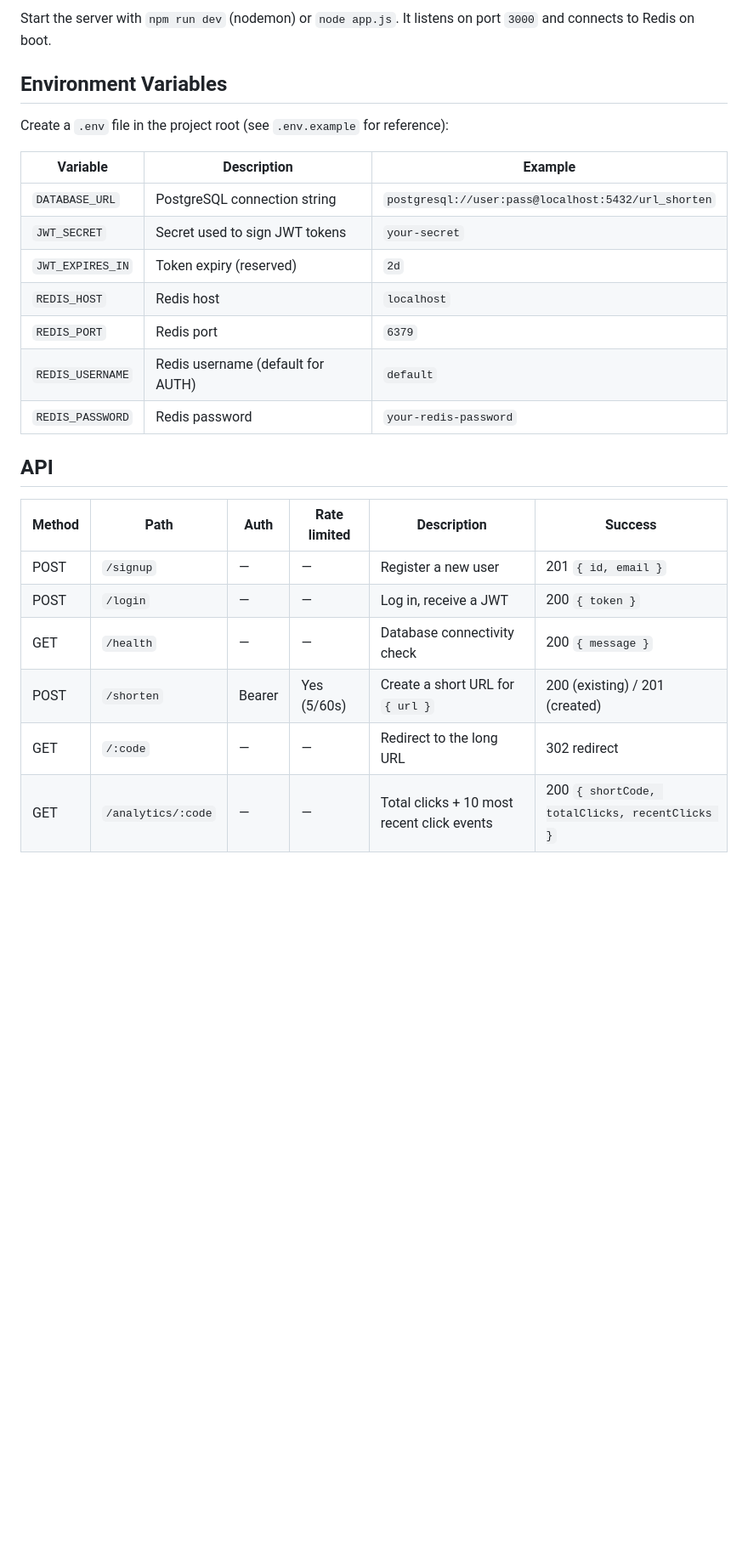
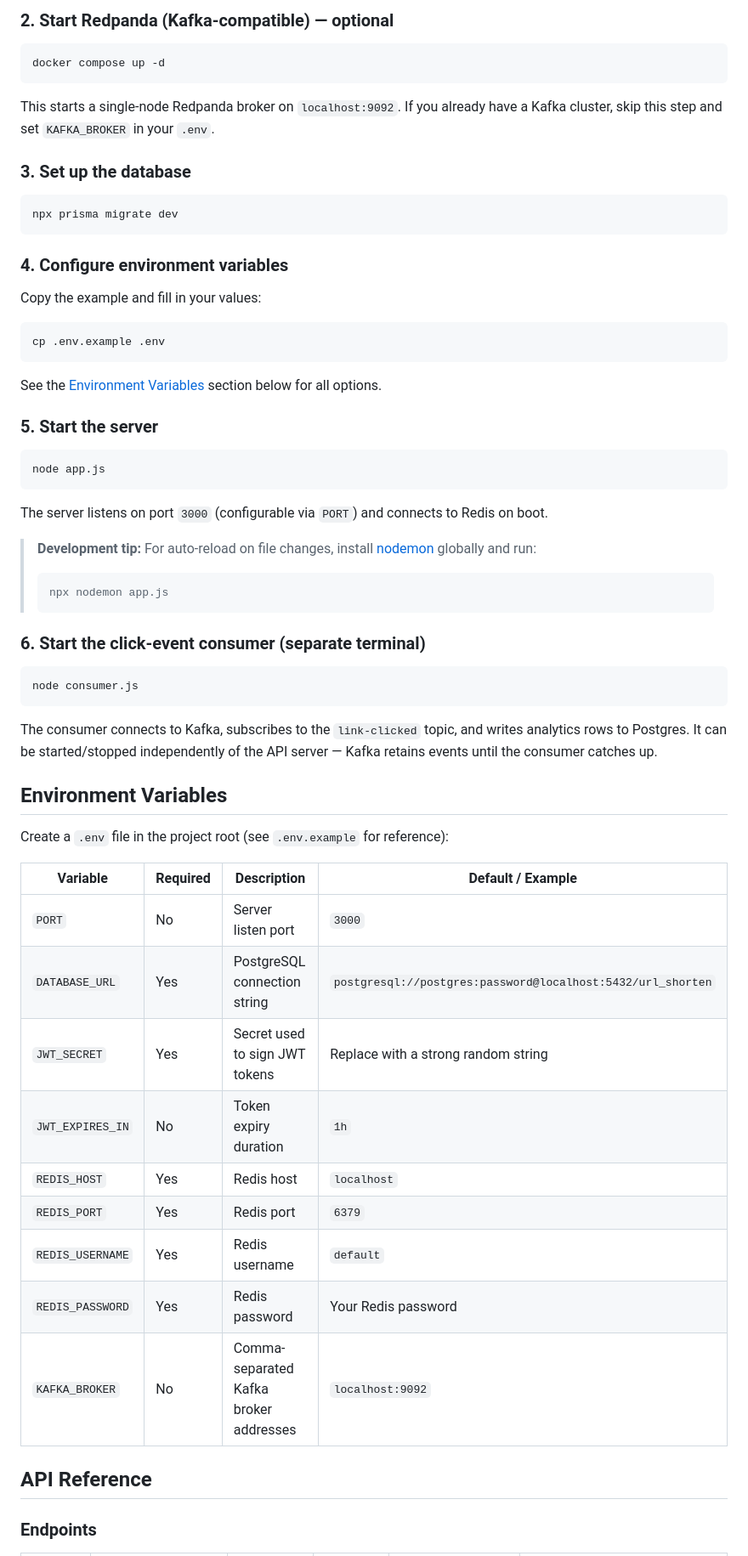
Before and after one commit to ojaswi-bhar45/URL-Shorten, a Markdown page: url-shorten-b/README.md, the part around one of its changes. Shown at 85% size. Rendered like a GitHub page; blank space fills up the shorter version.

````diff
--- a/url-shorten-b/README.md
+++ b/url-shorten-b/README.md
@@ -81,30 +129,68 @@ npm run dev
 ```
 
-Start the server with `npm run dev` (nodemon) or `node app.js`. It listens on
-port `3000` and connects to Redis on boot.
+### 2. Start Redpanda (Kafka-compatible) — optional
+
+```bash
+docker compose up -d
+```
+
+This starts a single-node Redpanda broker on `localhost:9092`. If you already have a Kafka cluster, skip this step and set `KAFKA_BROKER` in your `.env`.
+
+### 3. Set up the database
+
+```bash
+npx prisma migrate dev
+```
+
+### 4. Configure environment variables
+
+Copy the example and fill in your values:
+
+```bash
+cp .env.example .env
+```
+
+See the [Environment Variables](#environment-variables) section below for all options.
+
+### 5. Start the server
+
+```bash
+node app.js
+```
+
+The server listens on port `3000` (configurable via `PORT`) and connects to Redis on boot.
+
+> **Development tip:** For auto-reload on file changes, install [nodemon](https://nodemon.io/) globally and run:
+>
+> ```bash
+> npx nodemon app.js
+> ```
+
+### 6. Start the click-event consumer (separate terminal)
+
+```bash
+node consumer.js
+```
+
+The consumer connects to Kafka, subscribes to the `link-clicked` topic, and writes analytics rows to Postgres. It can be started/stopped independently of the API server — Kafka retains events until the consumer catches up.
 
 ## Environment Variables
 
 Create a `.env` file in the project root (see `.env.example` for reference):
 
-| Variable         | Description                         | Example                                      |
-| ---------------- | ----------------------------------- | -------------------------------------------- |
-| `DATABASE_URL`   | PostgreSQL connection string        | `postgresql://user:pass@localhost:5432/url_shorten` |
-| `JWT_SECRET`     | Secret used to sign JWT tokens      | `your-secret`                                |
-| `JWT_EXPIRES_IN` | Token expiry (reserved)             | `2d`                                         |
-| `REDIS_HOST`     | Redis host                          | `localhost`                                  |
-| `REDIS_PORT`     | Redis port                          | `6379`                                       |
-| `REDIS_USERNAME` | Redis username (default for AUTH)   | `default`                                    |
-| `REDIS_PASSWORD` | Redis password                      | `your-redis-password`                        |
+| Variable | Required | Description | Default / Example |
+|---|---|---|---|
+| `PORT` | No | Server listen port | `3000` |
+| `DATABASE_URL` | Yes | PostgreSQL connection string | `postgresql://postgres:password@localhost:5432/url_shorten` |
+| `JWT_SECRET` | Yes | Secret used to sign JWT tokens | Replace with a strong random string |
+| `JWT_EXPIRES_IN` | No | Token expiry duration | `1h` |
+| `REDIS_HOST` | Yes | Redis host | `localhost` |
+| `REDIS_PORT` | Yes | Redis port | `6379` |
+| `REDIS_USERNAME` | Yes | Redis username | `default` |
+| `REDIS_PASSWORD` | Yes | Redis password | Your Redis password |
+| `KAFKA_BROKER` | No | Comma-separated Kafka broker addresses | `localhost:9092` |
 
-## API
+## API Reference
 
-| Method | Path       | Auth   | Rate limited | Description                          | Success |
-| ------ | ---------- | ------ | ------------ | ------------------------------------ | ------- |
-| POST   | `/signup`  | —      | —            | Register a new user                  | 201 `{ id, email }` |
-| POST   | `/login`   | —      | —            | Log in, receive a JWT                | 200 `{ token }` |
-| GET    | `/health`  | —      | —            | Database connectivity check          | 200 `{ message }` |
-| POST   | `/shorten` | Bearer | Yes (5/60s)  | Create a short URL for `{ url }`     | 200 (existing) / 201 (created) |
-| GET    | `/:code`   | —      | —            | Redirect to the long URL             | 302 redirect |
-| GET    | `/analytics/:code` | — | —       | Total clicks + 10 most recent click events | 200 `{ shortCode, totalClicks, recentClicks }` |
+### Endpoints
 
````
Also changed, not shown: other parts of url-shorten-b/README.md (+190 -89 lines).
